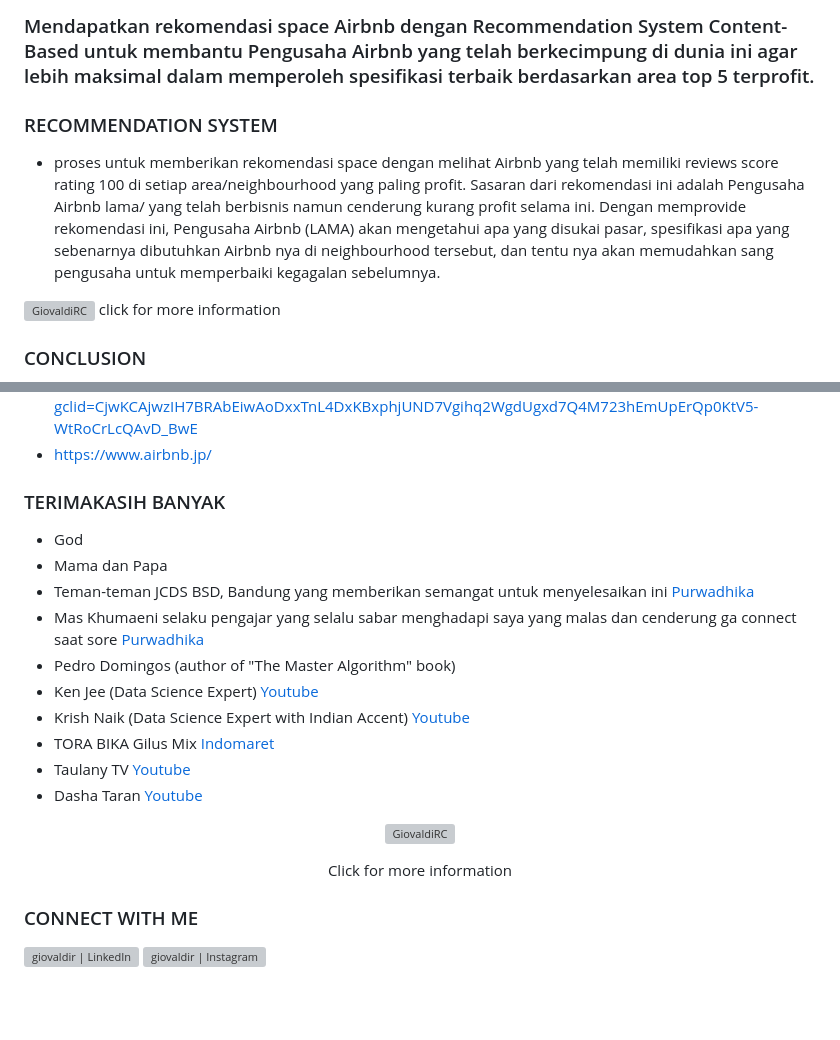
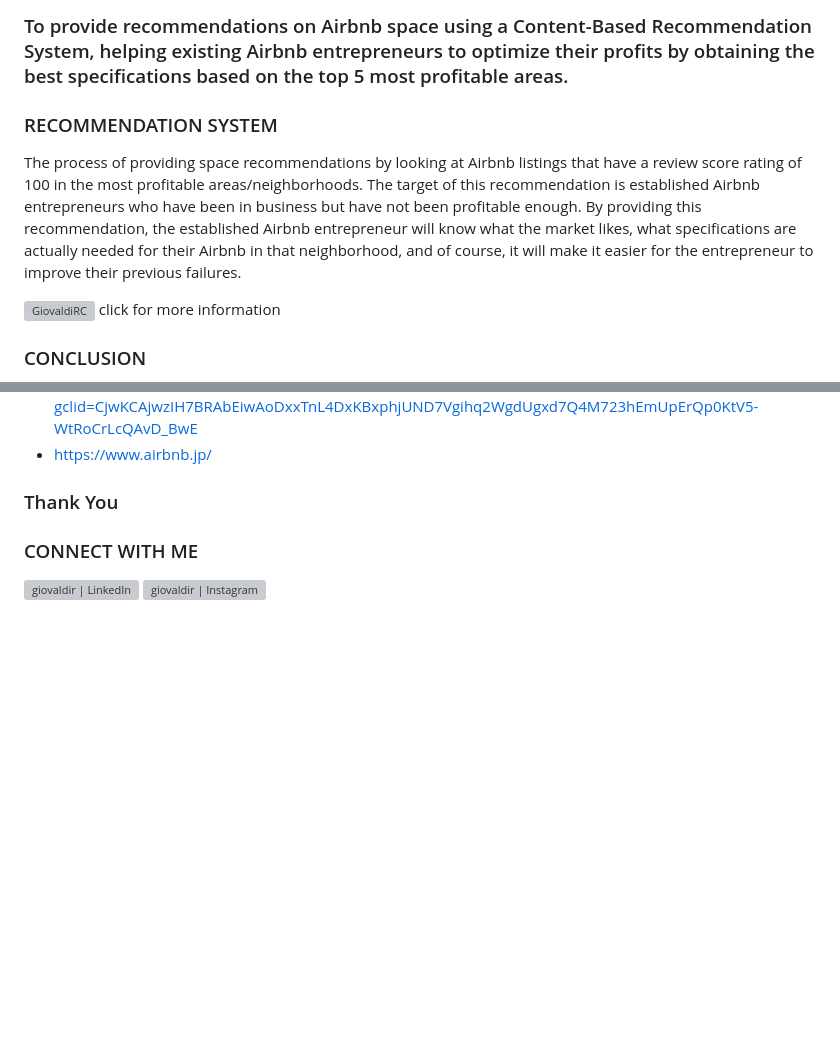
Before and after one commit to giovaldir/Tokyo-Airbnb-Price-Prediction---Listing-Recommendation, a Markdown page: README.md, 2 parts joined by grey strips. Rendered like a GitHub page; blank space fills up the shorter version; grey boxes are pictures that could not be loaded.

```diff
--- a/README.md
+++ b/README.md
@@ -102,8 +97,8 @@ Airbnb telah mengembangkan sayapnya di berbagai negara termasuk di Jepang tepatn
 
-### Mendapatkan rekomendasi space Airbnb dengan Recommendation System Content-Based untuk membantu Pengusaha Airbnb yang telah berkecimpung di dunia ini agar lebih maksimal dalam memperoleh spesifikasi terbaik berdasarkan area top 5 terprofit.
+### To provide recommendations on Airbnb space using a Content-Based Recommendation System, helping existing Airbnb entrepreneurs to optimize their profits by obtaining the best specifications based on the top 5 most profitable areas.
 ### RECOMMENDATION SYSTEM
 
-- proses untuk memberikan rekomendasi space dengan melihat Airbnb yang telah memiliki reviews score rating 100 di setiap area/neighbourhood yang paling profit. Sasaran dari rekomendasi ini adalah Pengusaha Airbnb lama/ yang telah berbisnis namun cenderung kurang profit selama ini. Dengan memprovide rekomendasi ini, Pengusaha Airbnb (LAMA) akan mengetahui apa yang disukai pasar, spesifikasi apa yang sebenarnya dibutuhkan Airbnb nya di neighbourhood tersebut, dan tentu nya akan memudahkan sang pengusaha untuk memperbaiki kegagalan sebelumnya.
+The process of providing space recommendations by looking at Airbnb listings that have a review score rating of 100 in the most profitable areas/neighborhoods. The target of this recommendation is established Airbnb entrepreneurs who have been in business but have not been profitable enough. By providing this recommendation, the established Airbnb entrepreneur will know what the market likes, what specifications are actually needed for their Airbnb in that neighborhood, and of course, it will make it easier for the entrepreneur to improve their previous failures.
 
 <a href="https://github.com/giovaldir/FINAL-PROJECT-TOKYO-AIRBNB/blob/master/8.FINAL%20PROJECT%20RECOMMENDATION%20SYSTEM%20CONTENT%20BASED-2.ipynb"><img src="https://github.com/giovaldir/FINAL-PROJECT-TOKYO-AIRBNB/blob/master/Recommendation System.png" alt="GiovaldiRC" ></a>
 click for more information
@@ -128,23 +123,6 @@ Setelah ditelaah dampak dari Minpaku Law sangat terlihat dari penurunan jumlah a
 - https://www.sakura-house.com/?gclid=CjwKCAjwzIH7BRAbEiwAoDxxTnL4DxKBxphjUND7Vgihq2WgdUgxd7Q4M723hEmUpErQp0KtV5-WtRoCrLcQAvD_BwE
 - https://www.airbnb.jp/
 
-### TERIMAKASIH BANYAK
-- God
-- Mama dan Papa
-- Teman-teman JCDS BSD, Bandung yang memberikan semangat untuk menyelesaikan ini [Purwadhika](https://purwadhika.com/)
-- Mas Khumaeni selaku pengajar yang selalu sabar menghadapi saya yang malas dan cenderung ga connect saat sore [Purwadhika](https://purwadhika.com/)
-- Pedro Domingos (author of "The Master Algorithm" book)
-- Ken Jee (Data Science Expert) [Youtube](https://www.youtube.com/channel/UCiT9RITQ9PW6BhXK0y2jaeg)
-- Krish Naik (Data Science Expert with Indian Accent) [Youtube](https://www.youtube.com/user/krishnaik06/featured)
-- TORA BIKA Gilus Mix [Indomaret](https://www.klikindomaret.com/brand/torabika)
-- Taulany TV [Youtube](https://www.youtube.com/channel/UC6SPCnTAIanF2_8ST2wrQzw/featured)
-- Dasha Taran [Youtube](https://www.youtube.com/channel/UC8cBpF1nXrpTVbztdj3iSdQ/featured)
-
-<p align="center">
-  <a href="https://www.youtube.com/watch?v=FOabQZHT4qY"><img src="https://media.giphy.com/media/kRkJXYahXjSE0/giphy.gif" alt="GiovaldiRC" width="400" height="250"></a>
-</p>
-<p align="center">
-Click for more information
-</p>
+### Thank You
 
 ### CONNECT WITH ME
```
Also changed, not shown: other parts of README.md (+31 -35 lines).
